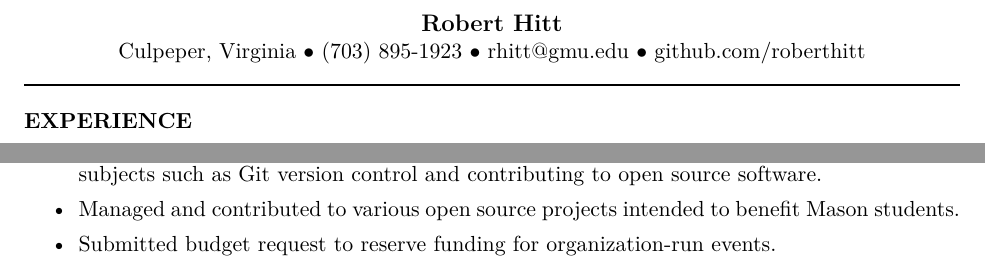
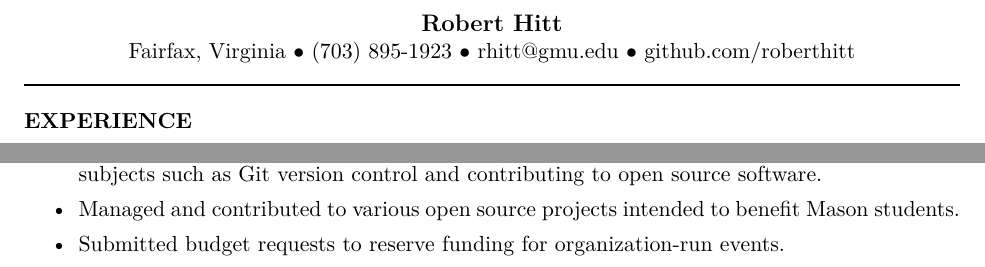
Before and after one commit to roberthitt/resume, a LaTeX CV (resume.tex): two parts of the page, joined at a grey line, cut so that both start at the same text. Compiled offline with XeLaTeX.

Commit message:
Fixed typo

```diff
--- a/resume.tex
+++ b/resume.tex
@@ -42,7 +42,7 @@
 
 \moveleft.5\hoffset\centerline{\large\bf Robert Hitt} % Your name at the top
 
-\moveleft.5\hoffset\centerline{Culpeper, Virginia  $\bullet$  (703) 895-1923  $\bullet$  rhitt@gmu.edu  $\bullet$  github.com/roberthitt}
+\moveleft.5\hoffset\centerline{Fairfax, Virginia  $\bullet$  (703) 895-1923  $\bullet$  rhitt@gmu.edu  $\bullet$  github.com/roberthitt}
 
 \moveleft\hoffset\vbox{\hrule width\resumewidth height 1pt} % Horizontal line after name; adjust line thickness by changing the '1pt'
 
@@ -126,7 +126,7 @@ Treasurer, {\sl Mason Student Run Computing \& Technology} \hfill August 2016 -
 \begin{itemize}
 \item Coordinated and mentored in hackathons and workshops that introduced other students to subjects such as Git version control and contributing to open source software.
 \item Managed and contributed to various open source projects intended to benefit Mason students.
-\item Submitted budget request to reserve funding for organization-run events.
+\item Submitted budget requests to reserve funding for organization-run events.
 \end{itemize}
 
 %----------------------------------------------------------------------------------------
```
